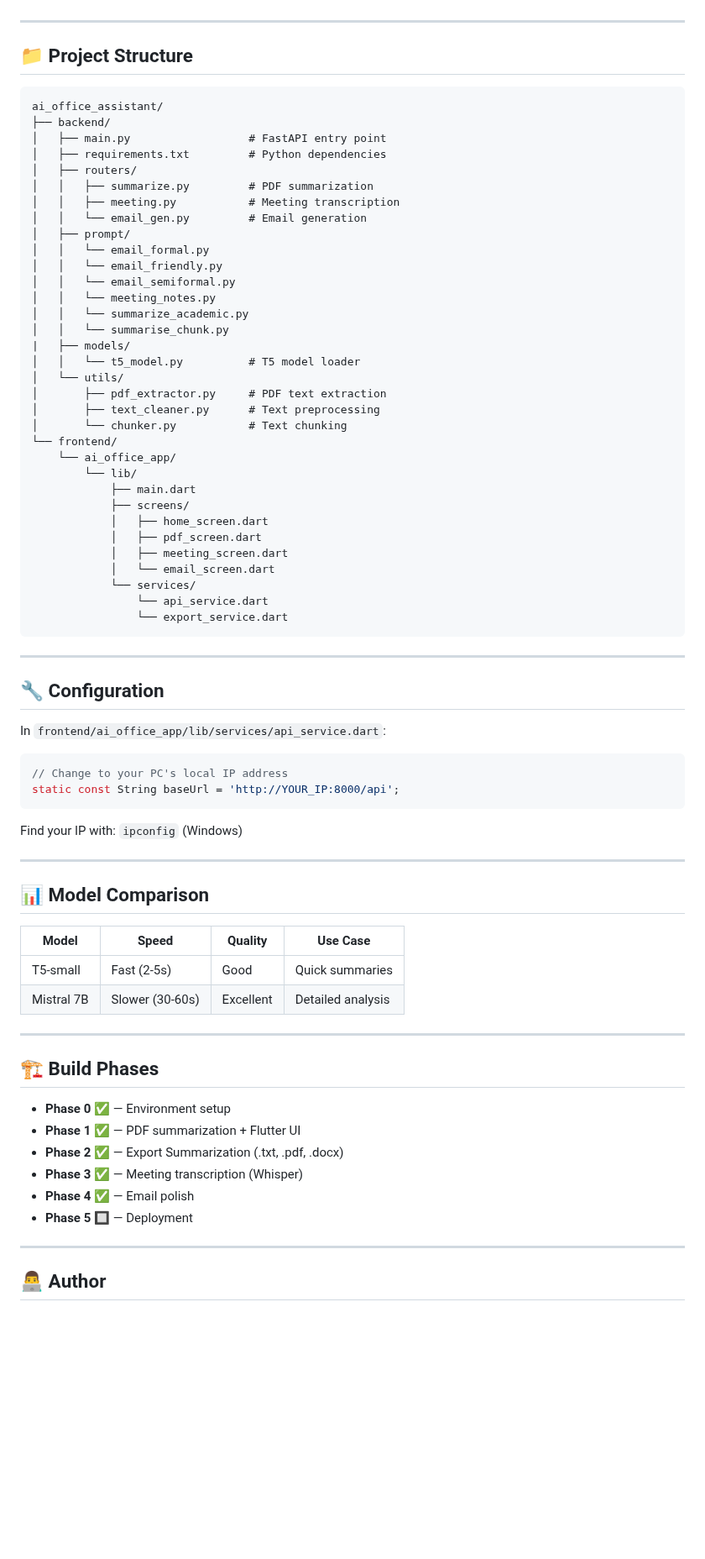
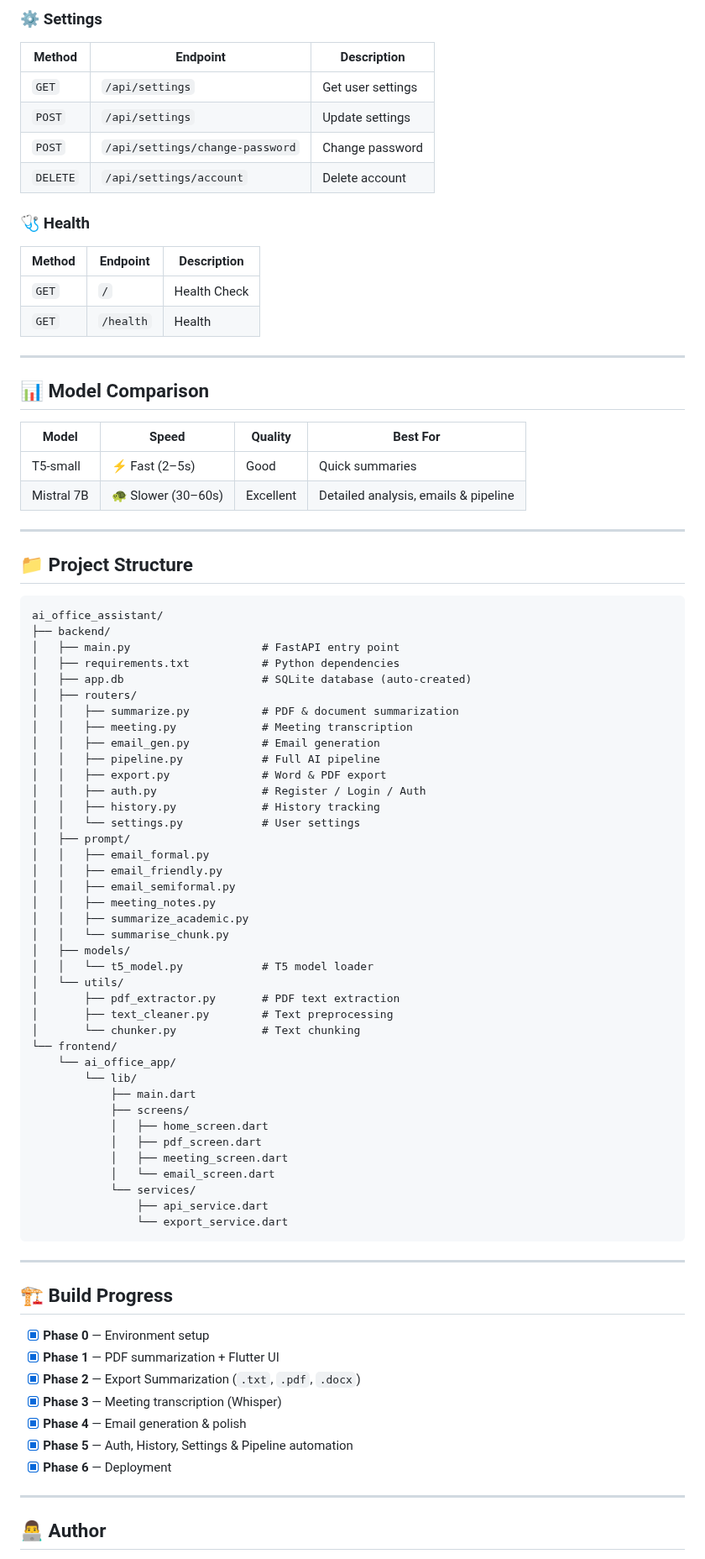
Before and after one commit to harshrajput5099/ai-office-assistant, a Markdown page: README.md, the part around one of its changes. Shown at 84% size. GitHub-like rendering; blank space fills up the shorter version.

Commit message:
Revise README for improved clarity and structure
Updated README to enhance clarity and organization of features, setup instructions, and API references.

````diff
--- a/README.md
+++ b/README.md
@@ -93,3 +227,25 @@ Full API docs at: `http://localhost:8000/docs`
+### ⚙️ Settings
+| Method | Endpoint | Description |
+|---|---|---|
+| `GET` | `/api/settings` | Get user settings |
+| `POST` | `/api/settings` | Update settings |
+| `POST` | `/api/settings/change-password` | Change password |
+| `DELETE` | `/api/settings/account` | Delete account |
+
+### 🩺 Health
+| Method | Endpoint | Description |
+|---|---|---|
+| `GET` | `/` | Health Check |
+| `GET` | `/health` | Health |
+
+---
+
+## 📊 Model Comparison
+
+| Model | Speed | Quality | Best For |
+|---|---|---|---|
+| T5-small | ⚡ Fast (2–5s) | Good | Quick summaries |
+| Mistral 7B | 🐢 Slower (30–60s) | Excellent | Detailed analysis, emails & pipeline |
 
 ---
 
@@ -98,25 +254,31 @@ Full API docs at: `http://localhost:8000/docs`
 ```
 ai_office_assistant/
 ├── backend/
-│   ├── main.py                  # FastAPI entry point
-│   ├── requirements.txt         # Python dependencies
+│   ├── main.py                    # FastAPI entry point
+│   ├── requirements.txt           # Python dependencies
+│   ├── app.db                     # SQLite database (auto-created)
 │   ├── routers/
-│   │   ├── summarize.py         # PDF summarization
-│   │   ├── meeting.py           # Meeting transcription
-│   │   └── email_gen.py         # Email generation
+│   │   ├── summarize.py           # PDF & document summarization
+│   │   ├── meeting.py             # Meeting transcription
+│   │   ├── email_gen.py           # Email generation
+│   │   ├── pipeline.py            # Full AI pipeline
+│   │   ├── export.py              # Word & PDF export
+│   │   ├── auth.py                # Register / Login / Auth
+│   │   ├── history.py             # History tracking
+│   │   └── settings.py            # User settings
 │   ├── prompt/
-│   │   └── email_formal.py
-│   │   └── email_friendly.py
-│   │   └── email_semiformal.py
-│   │   └── meeting_notes.py
-│   │   └── summarize_academic.py
+│   │   ├── email_formal.py
+│   │   ├── email_friendly.py
+│   │   ├── email_semiformal.py
+│   │   ├── meeting_notes.py
+│   │   ├── summarize_academic.py
 │   │   └── summarise_chunk.py
-|   ├── models/
-│   │   └── t5_model.py          # T5 model loader
+│   ├── models/
+│   │   └── t5_model.py            # T5 model loader
 │   └── utils/
-│       ├── pdf_extractor.py     # PDF text extraction
-│       ├── text_cleaner.py      # Text preprocessing
-│       └── chunker.py           # Text chunking
+│       ├── pdf_extractor.py       # PDF text extraction
+│       ├── text_cleaner.py        # Text preprocessing
+│       └── chunker.py             # Text chunking
 └── frontend/
     └── ai_office_app/
         └── lib/
@@ -127,41 +289,21 @@ ai_office_assistant/
             │   ├── meeting_screen.dart
             │   └── email_screen.dart
             └── services/
-                └── api_service.dart
+                ├── api_service.dart
                 └── export_service.dart
 ```
 
 ---
 
-## 🔧 Configuration
+## 🏗️ Build Progress
 
-In `frontend/ai_office_app/lib/services/api_service.dart`:
-```dart
-// Change to your PC's local IP address
-static const String baseUrl = 'http://YOUR_IP:8000/api';
-```
-
-Find your IP with: `ipconfig` (Windows)
-
----
-
-## 📊 Model Comparison
-
-| Model | Speed | Quality | Use Case |
-|---|---|---|---|
-| T5-small | Fast (2-5s) | Good | Quick summaries |
-| Mistral 7B | Slower (30-60s) | Excellent | Detailed analysis |
-
----
-
-## 🏗️ Build Phases
-
-- **Phase 0** ✅ — Environment setup
-- **Phase 1** ✅ — PDF summarization + Flutter UI
-- **Phase 2** ✅ — Export Summarization (.txt, .pdf, .docx)
-- **Phase 3** ✅ — Meeting transcription (Whisper)
-- **Phase 4** ✅ — Email polish
-- **Phase 5** 🔲 — Deployment
+- [x] **Phase 0** — Environment setup
+- [x] **Phase 1** — PDF summarization + Flutter UI
+- [x] **Phase 2** — Export Summarization (`.txt`, `.pdf`, `.docx`)
+- [x] **Phase 3** — Meeting transcription (Whisper)
+- [x] **Phase 4** — Email generation & polish
+- [x] **Phase 5** — Auth, History, Settings & Pipeline automation
+- [x] **Phase 6** — Deployment
 
 ---
 
````
Also changed, not shown: other parts of README.md (+172 -34 lines).
